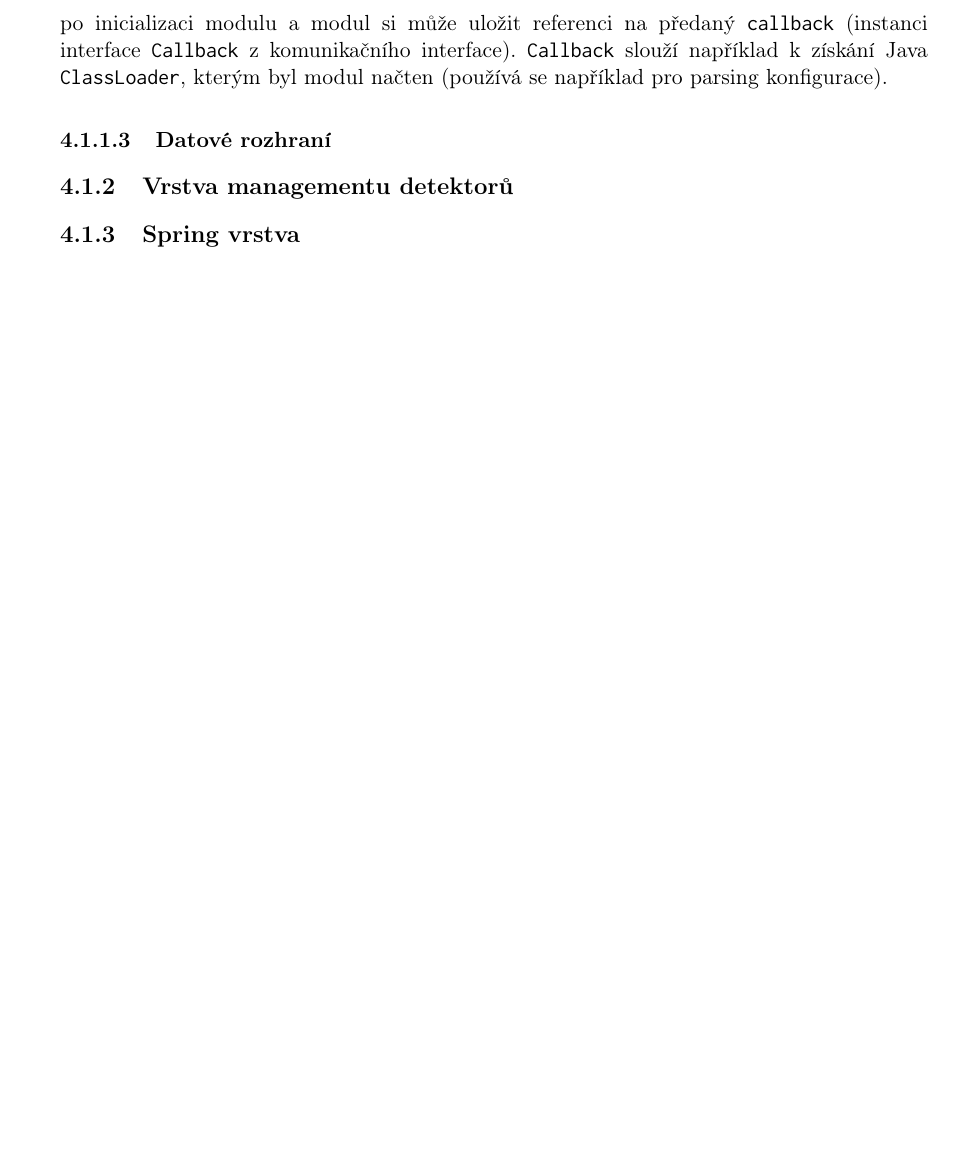
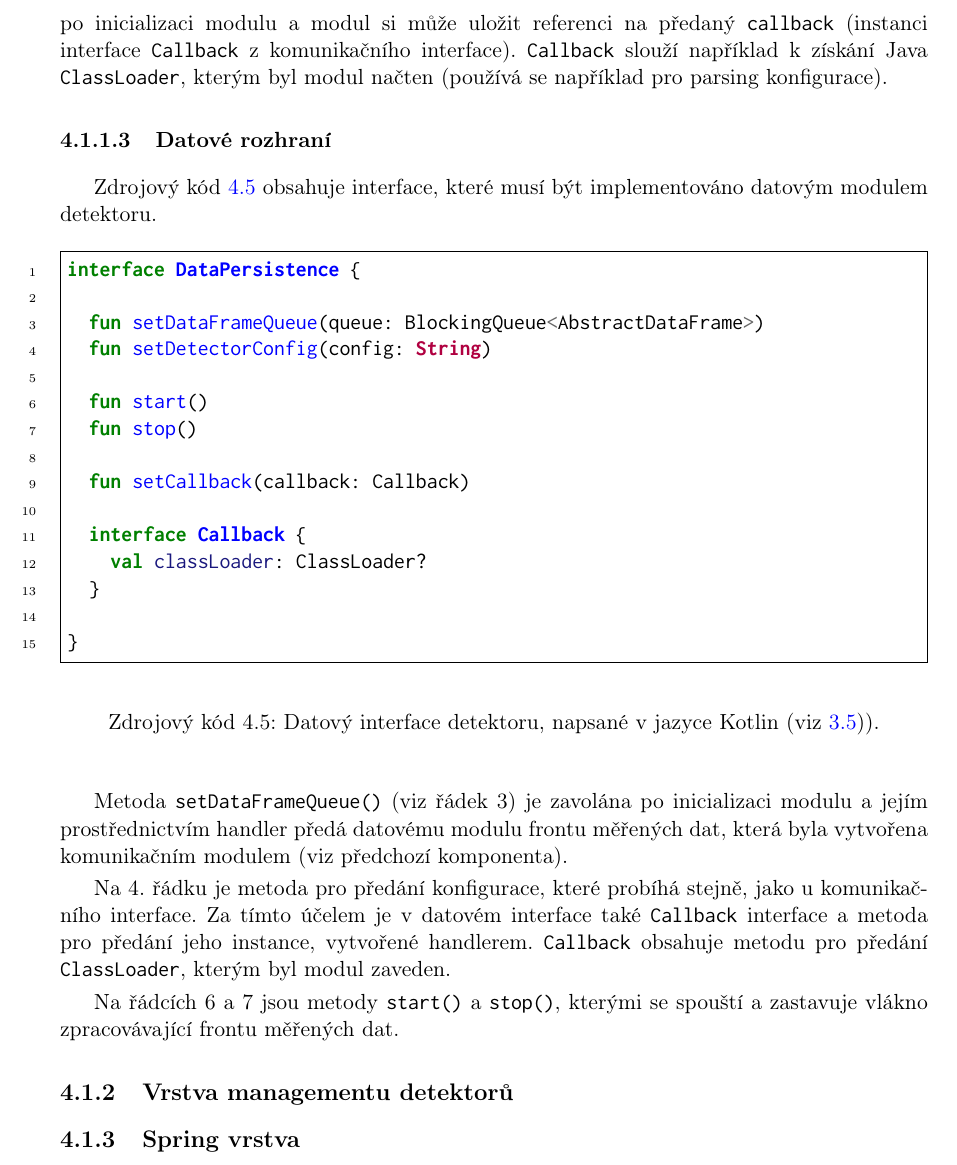
Before and after one commit to jakubbegera/master-thesis, a LaTeX thesis (diploma-thesis.tex, which reads chapters/chap_handler.tex): part of page 54 of 72, cut so that both start at the same text, the shorter picture padded with empty space. Compiled offline with pdfLaTeX.

Commit message:
handler: přidána podkapitola Datové rozhraní

```diff
--- a/chapters/chap_handler.tex
+++ b/chapters/chap_handler.tex
@@ -214,7 +216,43 @@ V kapitole \ref{chap:arch:sw:detector} již byl popsán tok měřených dat v ha
 
 Poslední metodou komunikačního interface je metoda \texttt{setCallback()} (viz 23. řádek komunikačního interface (zdrojový kód \ref{src:handler:comm_intf})). Tato metoda je handlerem zavolána bezprostředně po inicializaci modulu a modul si může uložit referenci na předaný \texttt{callback} (instanci interface \texttt{Callback} z komunikačního interface). \texttt{Callback} slouží například k získání Java \texttt{ClassLoader}, kterým byl modul načten (používá se například pro parsing konfigurace).
 
+%********************************************************************************
+% Vrstvy softwarové architektury - Datové rozhraní
+%********************************************************************************
 \subsubsection{Datové rozhraní}
+Zdrojový kód \ref{src:handler:data_intf} obsahuje interface, které musí být implementováno datovým modulem detektoru.
+
+\begin{minted}[
+  frame=single,
+linenos,
+breaklines
+]{kotlin}
+interface DataPersistence {
+
+  fun setDataFrameQueue(queue: BlockingQueue<AbstractDataFrame>)
+  fun setDetectorConfig(config: String)
+
+  fun start()
+  fun stop()
+
+  fun setCallback(callback: Callback)
+
+  interface Callback {
+    val classLoader: ClassLoader?
+  }
+
+}
+\end{minted}
+\begin{code}[h!]
+\caption{Datový interface detektoru, napsané v jazyce Kotlin (viz \ref{chap:arch:technologie:kotlin})).}
+\label{src:handler:data_intf}
+\end{code}
+
+Metoda \texttt{setDataFrameQueue()} (viz řádek 3) je zavolána po inicializaci modulu a jejím prostřednictvím handler předá datovému modulu frontu měřených dat, která byla vytvořena komunikačním modulem (viz předchozí komponenta).
+
+Na 4. řádku je metoda pro předání konfigurace, které probíhá stejně, jako u komunikačního interface. Za tímto účelem je v datovém interface také \texttt{Callback} interface a metoda pro předání jeho instance, vytvořené handlerem. \texttt{Callback} obsahuje metodu pro předání \texttt{ClassLoader}, kterým byl modul zaveden.
+
+Na řádcích 6 a 7 jsou metody \texttt{start()} a \texttt{stop()}, kterými se spouští a zastavuje vlákno zpracovávající frontu měřených dat.
 
 
 \subsection{Vrstva managementu detektorů}\label{chap:handler:detectors_layer}
```
Also changed, not shown: chapters/chap_handler.tex (4 more changed lines), 1 other file.
